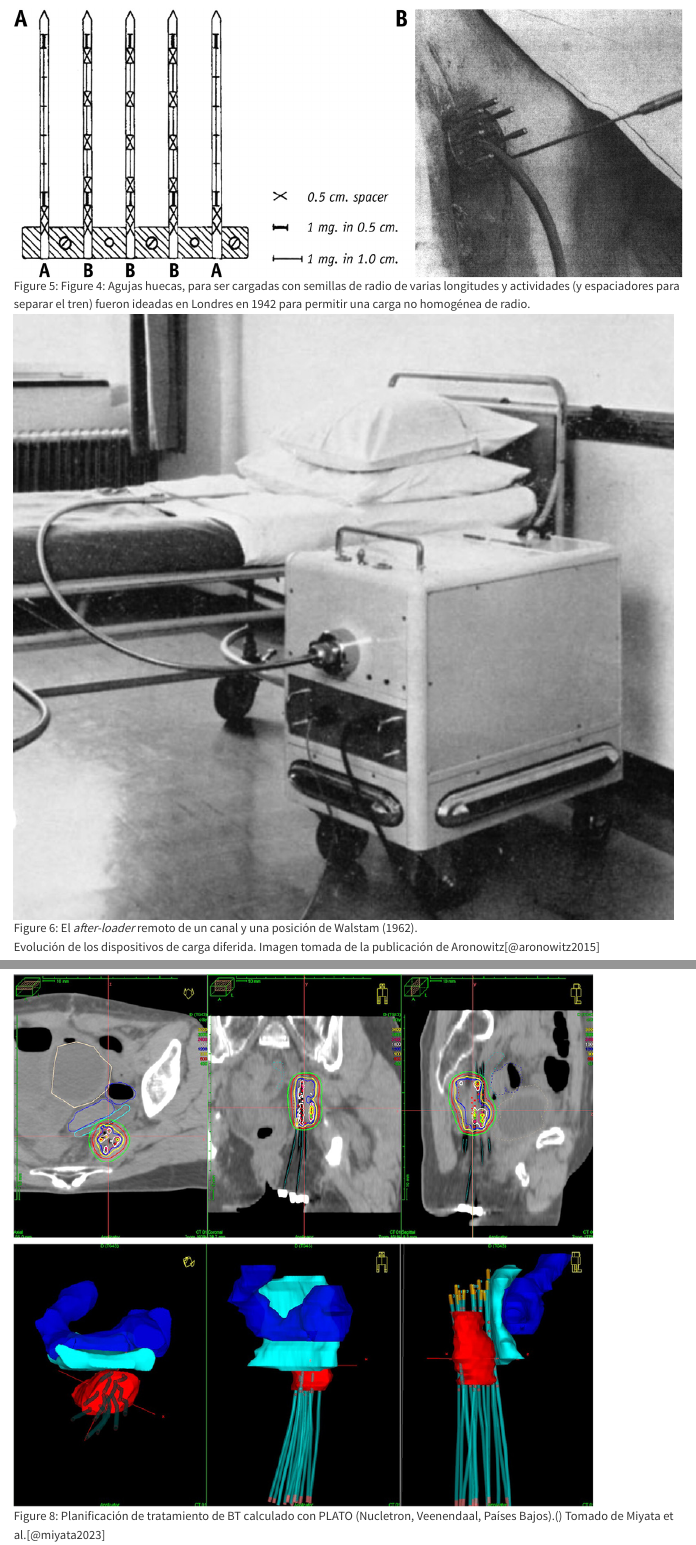
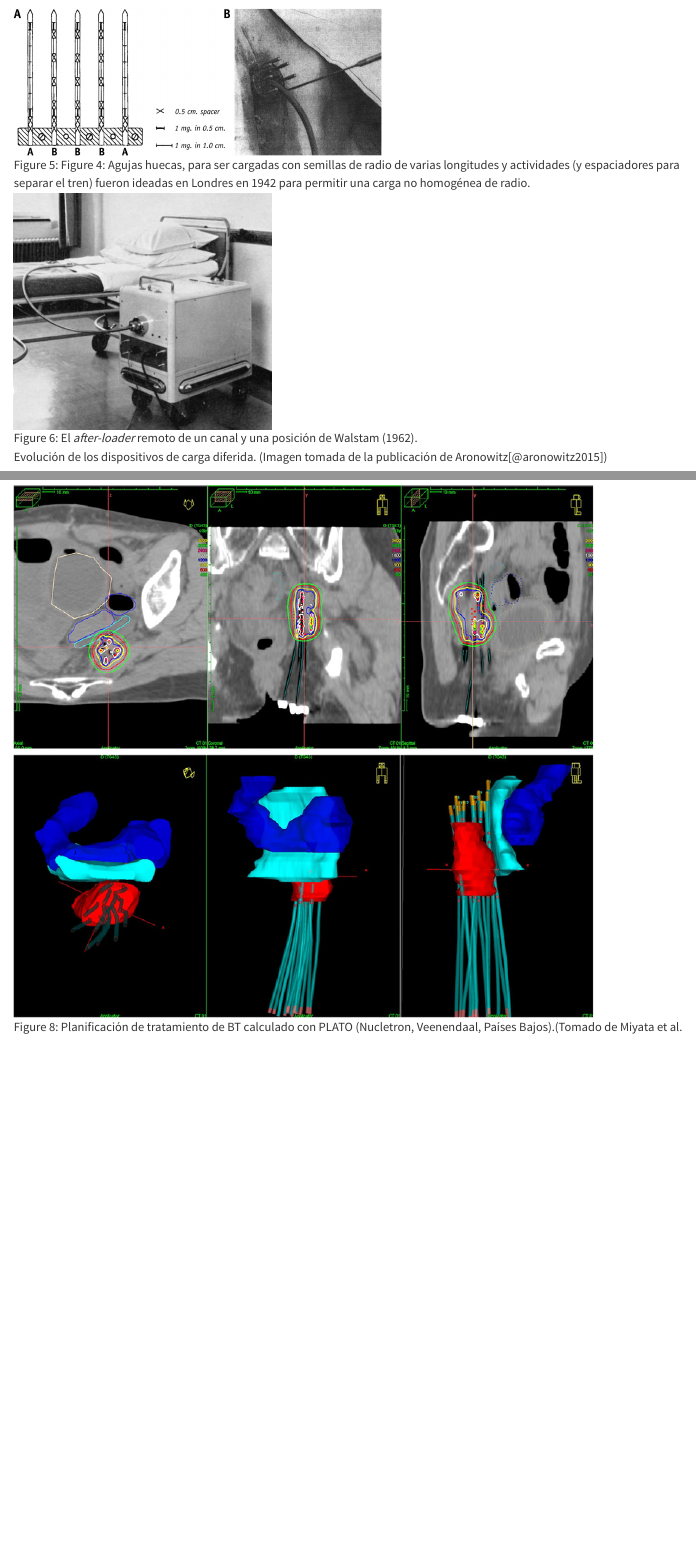
Before and after one commit to aotal/memoria_tesis, a Quarto document (introduction.qmd): the page in a window 1100 px wide, from 2980 px down, and a second part further down, joined at a grey line. Rendered offline with R 4.5, knitr and Pandoc in place of Quarto, with nearby package versions; long lines of code are wrapped.

Commit message:
Ajuste de imágenes. Hacer abstract y agradecimientos.

```diff
--- a/_quarto.yml
+++ b/_quarto.yml
@@ -32,9 +32,23 @@ format:
     documentclass: scrreprt
     lof: true
     lot: true
+    geometry:
+      - top=30mm
+      - bottom=25mm
     include-in-header:
       text: |
-        \usepackage{tocbibind}
+            \usepackage{tocbibind}
+            \usepackage{graphicx}
+            \usepackage{fancyhdr}
+            \pagestyle{fancy}
+            \fancyhf{} % Limpiar todos los campos de encabezado y pie de página
+            \renewcommand{\chaptermark}[1]{\markboth{\MakeUppercase{#1}}{}}
+            \renewcommand{\headrulewidth}{1pt} % Eliminar la línea de separación del encabezado % Configuración del encabezado izquierdo con la imagen
+            \fancyhead[L]{\vfill \includegraphics[width=3cm]{header_s.png}}
+            \fancyhead[R]{\vfill \leftmark}
+            \cfoot{\includegraphics[width=20cm]{footer.png}}
+
+
   docx:
     reference-doc: val.docx
     toc: true
--- a/introduction.qmd
+++ b/introduction.qmd
@@ -49,7 +49,7 @@ Cáncer de cérvix por paises en 2020 ([Global Cancer Observatory](https://gco.i
 El origen de los sistemas de implantación (dispositivos utilizados para administrar y colocar fuentes radiactivas dentro de un tumor o en sus proximidades), se remonta a comienzos del siglo XX, cuando se introdujeron por primera vez fuentes radiactivas implantadas manualmente en los tumores [@introd2012]. En aquel entonces, este enfoque implicaba una exposición no deseada a la radiación para los médicos y otros profesionales de la salud. Sin embargo, a mediados del siglo XX, se comenzaron a utilizar técnicas de carga diferida (*after-loaders*) [@aronowitz2015] ([Figura @fig-afterloader]), en las cuales las agujas huecas o los aplicadores se colocan en el volumen del tumor insertando posteriormente las fuentes radiactivas en dichos dispositivos, con lo que la exposición a la radiación del personal sanitario se redujo de manera importante.
 
 ::: {#fig-afterloaders layout-nrow="2"}
-![Agujas huecas, para ser cargadas con semillas de radio de varias longitudes y actividades (y espaciadores para separar el tren) fueron ideadas en Londres en 1942 para permitir una carga no homogénea de radio.](img/Afterloader.jpg){#fig-afterloader}
+![Agujas huecas, para ser cargadas con semillas de radio de varias longitudes y actividades (y espaciadores para separar el tren) fueron ideadas en Londres en 1942 para permitir una carga no homogénea de radio.](img/Afterloader.jpg){#fig-afterloader width="500"}
 
-![El *after-loader* remoto de un canal y una posición de Walstam (1962).](img/remoteafterloader.jpg){#fig-remoteafterloader}
+![El *after-loader* remoto de un canal y una posición de Walstam (1962).](img/remoteafterloader.jpg){#fig-remoteafterloader width="350"}
 
```
Also changed, not shown: results.qmd (+1 -1 lines), .quarto/idx/index.qmd.json, .quarto/idx/introduction.qmd.json, .quarto/idx/references.qmd.json, Header_s.png (added), footer.png (added), header.png (added), introduction_files/figure-docx/fig-embracetimeline-output-1.png (added), introduction.qmd (10 more changed lines).
